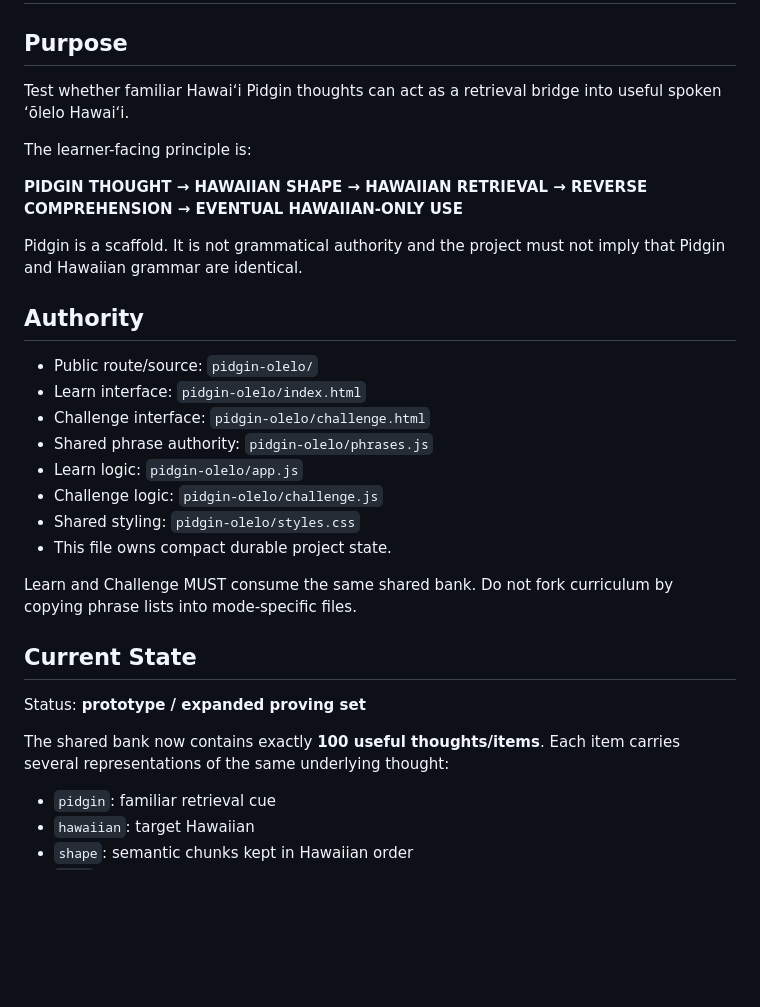
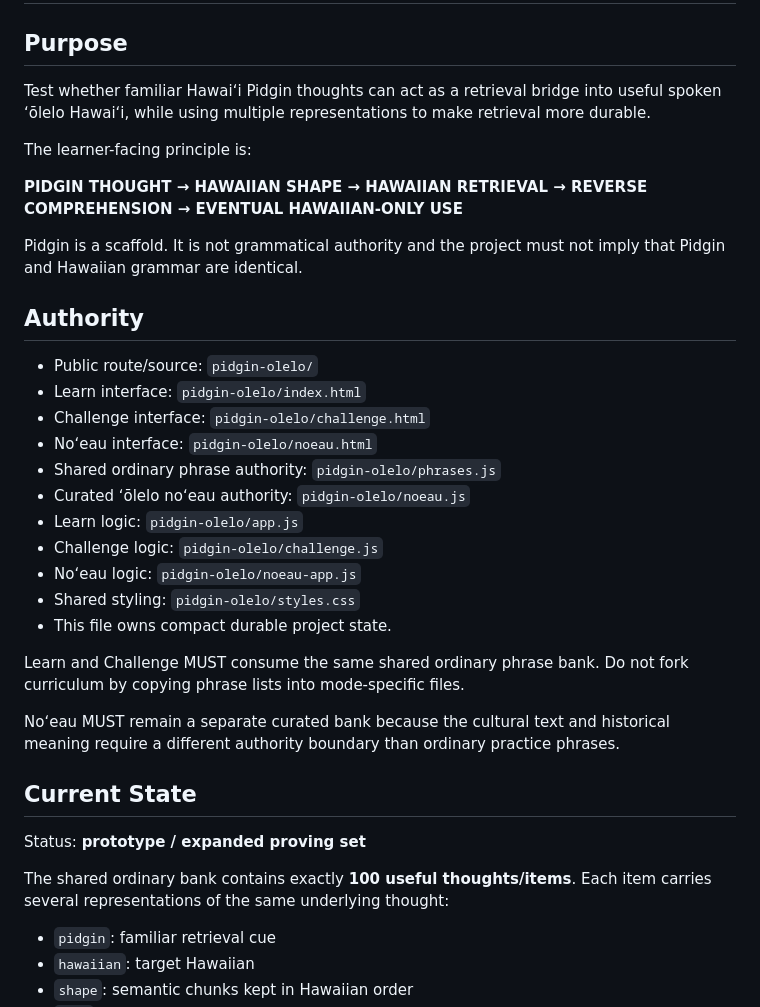
Before and after one commit to Paiea/Projects, a Markdown page: pidgin-olelo/PROJECT_STATE.md, the part around one of its changes. Rendered like a GitHub page; blank space fills up the shorter version.

```diff
--- a/pidgin-olelo/PROJECT_STATE.md
+++ b/pidgin-olelo/PROJECT_STATE.md
@@ -2,7 +2,7 @@
 
 ## Purpose
 
-Test whether familiar Hawaiʻi Pidgin thoughts can act as a retrieval bridge into useful spoken ʻōlelo Hawaiʻi.
+Test whether familiar Hawaiʻi Pidgin thoughts can act as a retrieval bridge into useful spoken ʻōlelo Hawaiʻi, while using multiple representations to make retrieval more durable.
 
 The learner-facing principle is:
 
@@ -15,19 +15,24 @@ Pidgin is a scaffold. It is not grammatical authority and the project must not i
 - Public route/source: `pidgin-olelo/`
 - Learn interface: `pidgin-olelo/index.html`
 - Challenge interface: `pidgin-olelo/challenge.html`
-- Shared phrase authority: `pidgin-olelo/phrases.js`
+- Noʻeau interface: `pidgin-olelo/noeau.html`
+- Shared ordinary phrase authority: `pidgin-olelo/phrases.js`
+- Curated ʻōlelo noʻeau authority: `pidgin-olelo/noeau.js`
 - Learn logic: `pidgin-olelo/app.js`
 - Challenge logic: `pidgin-olelo/challenge.js`
+- Noʻeau logic: `pidgin-olelo/noeau-app.js`
 - Shared styling: `pidgin-olelo/styles.css`
 - This file owns compact durable project state.
 
-Learn and Challenge MUST consume the same shared bank. Do not fork curriculum by copying phrase lists into mode-specific files.
+Learn and Challenge MUST consume the same shared ordinary phrase bank. Do not fork curriculum by copying phrase lists into mode-specific files.
+
+Noʻeau MUST remain a separate curated bank because the cultural text and historical meaning require a different authority boundary than ordinary practice phrases.
 
 ## Current State
 
 Status: **prototype / expanded proving set**
 
-The shared bank now contains exactly **100 useful thoughts/items**. Each item carries several representations of the same underlying thought:
+The shared ordinary bank contains exactly **100 useful thoughts/items**. Each item carries several representations of the same underlying thought:
 
 - `pidgin`: familiar retrieval cue
 - `hawaiian`: target Hawaiian
```
Also changed, not shown: other parts of pidgin-olelo/PROJECT_STATE.md (+47 -15 lines).
